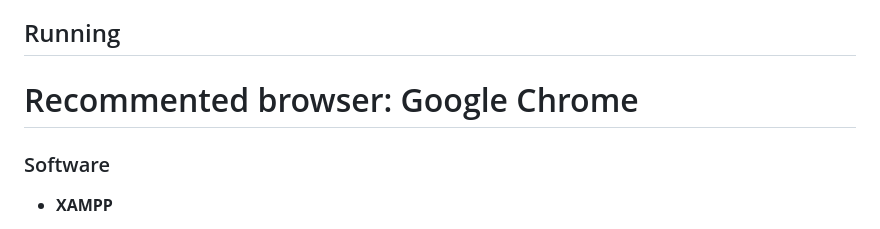
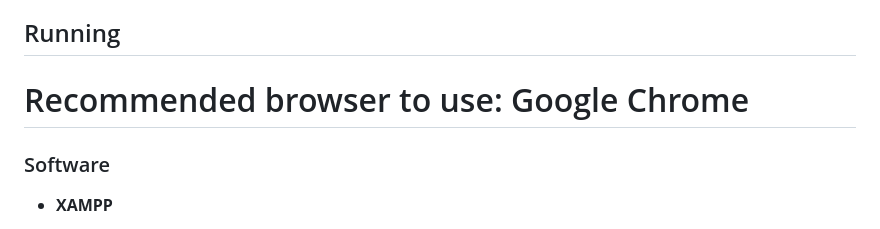
Before and after one commit to BohdanZakusylo/E3T, a Markdown page: README.md, the part around the change. Drawn GitHub-style.

Commit message:
correction of spelling mistake in README.md

```diff
--- a/README.md
+++ b/README.md
@@ -15,7 +15,7 @@ E3T is an organization focused on event management, and they have expressed a mo
 * **Ioan Mich** - Team Member
 
 ## Running
-# Recommented browser: Google Chrome
+# Recommended browser to use: Google Chrome
 ### Software
 * **XAMPP**
     * go into the XAMPP directory and add a folder for the files
```
